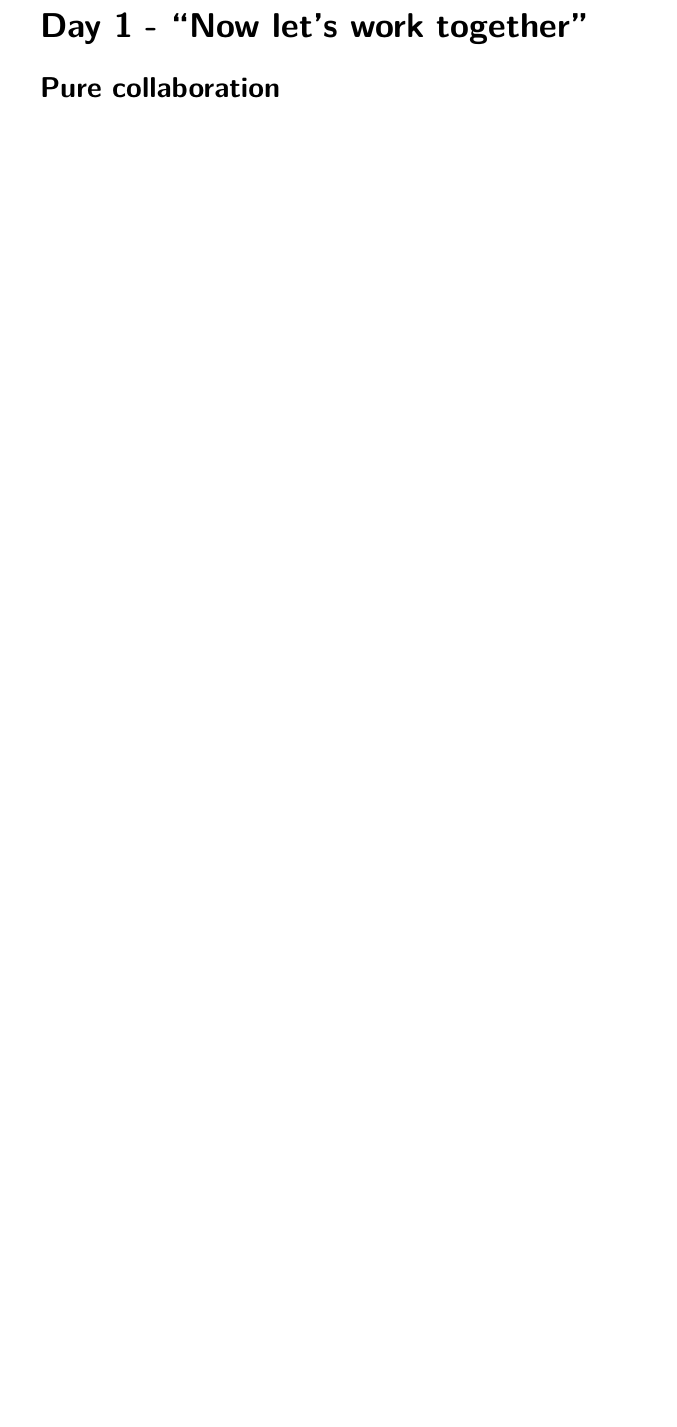
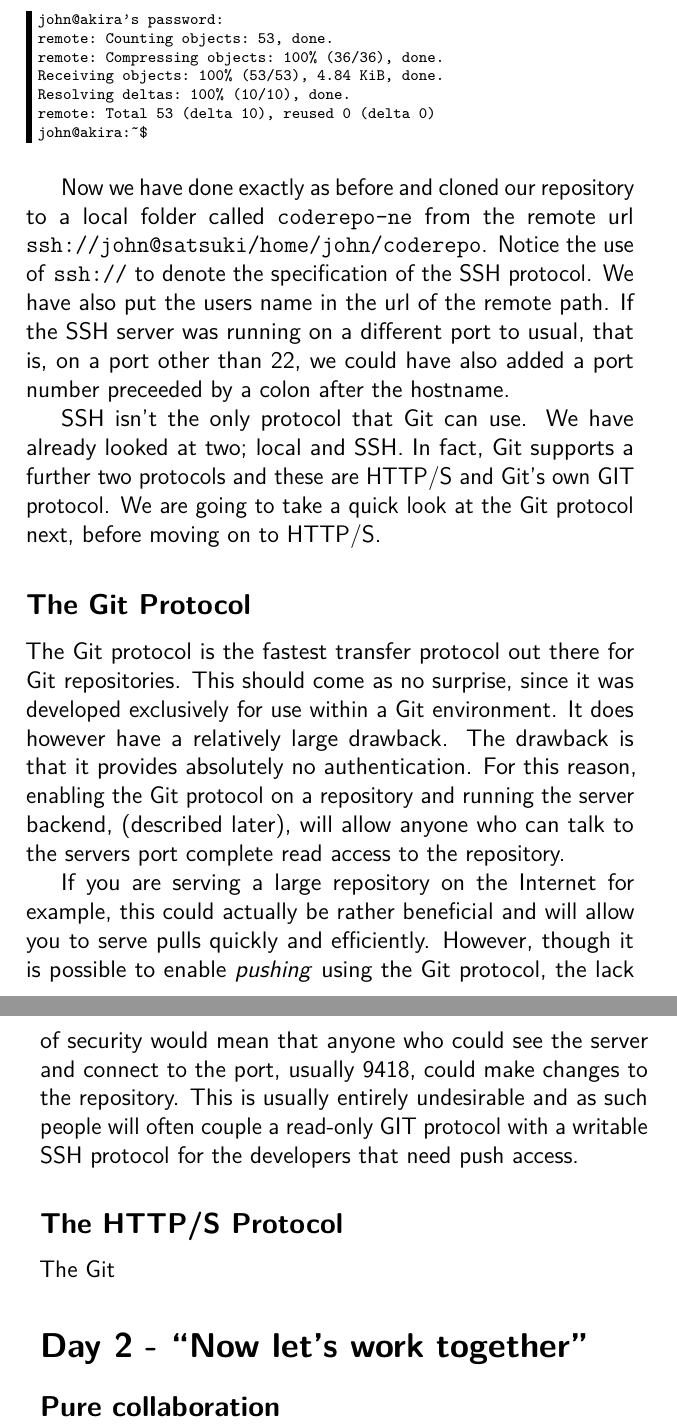
Before and after one commit to cbx33/gitt, a LaTeX thesis (gitt.tex, which reads chap7.tex): part of page 199 of 204 before the commit and two parts of pages 200 and 201 of 206 after it, the two joined at a grey line, cut at the place of the change, the shorter picture padded with empty space. Compiled offline with pdfLaTeX.

Commit message:
Started talking about SSH and protocols

```diff
--- a/chap7.tex
+++ b/chap7.tex
@@ -2,6 +2,3 @@
 \cleardoublepage
 %\phantomsection
 \chapter{Week 7}
-
-\section{Day 1 - ``Now let's work together''}
-\subsection{Pure collaboration}
@@ -20,0 +18,25 @@ In the next step, we are assuming that we have another machine where our user jo
+john@akira's password:
+remote: Counting objects: 53, done.
+remote: Compressing objects: 100% (36/36), done.
+Receiving objects: 100% (53/53), 4.84 KiB, done.
+Resolving deltas: 100% (10/10), done.
+remote: Total 53 (delta 10), reused 0 (delta 0)
+john@akira:~$
+\end{Verbatim}
+
+Now we have done exactly as before and cloned our repository to a local folder called \texttt{coderepo-ne} from the remote url \texttt{ssh://john@satsuki/home/john/coderepo}.  Notice the use of \texttt{ssh://} to denote the specification of the SSH protocol.  We have also put the users name in the url of the remote path.  If the SSH server was running on a different port to usual, that is, on a port other than 22, we could have also added a port number preceeded by a colon after the hostname.
+
+SSH isn't the only protocol that Git can use.  We have already looked at two; local and SSH.  In fact, Git supports a further two protocols and these are HTTP/S and Git's own GIT protocol.  We are going to take a quick look at the Git protocol next, before moving on to HTTP/S.
+
+\subsection{The Git Protocol}
+The Git protocol is the fastest transfer protocol out there for Git repositories.  This should come as no surprise, since it was developed exclusively for use within a Git environment.  It does however have a relatively large drawback.  The drawback is that it provides absolutely no authentication.  For this reason, enabling the Git protocol on a repository and running the server backend, (described later), will allow anyone who can talk to the servers port complete read access to the repository.
+
+If you are serving a large repository on the Internet for example, this could actually be rather beneficial and will allow you to serve pulls quickly and efficiently.  However, though it is possible to enable \emph{pushing} using the Git protocol, the lack of security would mean that anyone who could see the server and connect to the port, usually 9418, could make changes to the repository.  This is usually entirely undesirable and as such people will often couple a read-only GIT protocol with a writable SSH protocol for the developers that need push access.
+
+\subsection{The HTTP/S Protocol}
+
+
+The Git
+
+\section{Day 2 - ``Now let's work together''}
+\subsection{Pure collaboration}
```
Also changed, not shown: chap7.tex (10 more changed lines).
